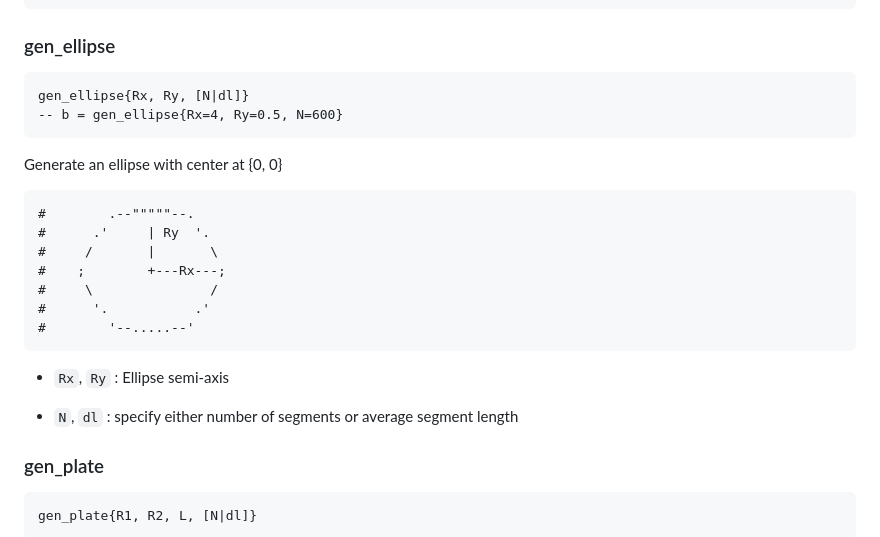
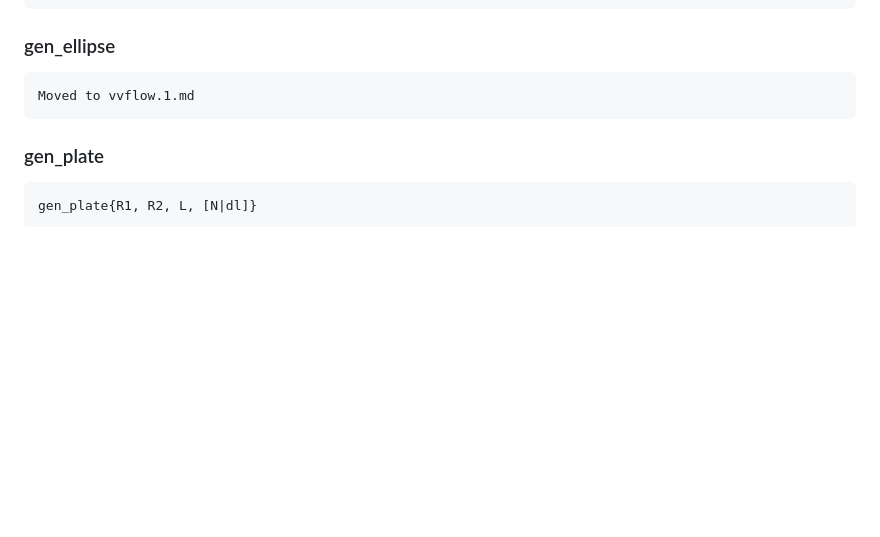
Before and after one commit to vvflow/vvflow, a Markdown page: utils/vvflow/vvcompose.1.md, the part around the change. Drawn GitHub-style; blank space fills up the shorter version.

```diff
--- a/utils/vvflow/vvcompose.1.md
+++ b/utils/vvflow/vvcompose.1.md
@@ -318,24 +318,7 @@ _Example_:
 
 ### gen_ellipse
 
-    gen_ellipse{Rx, Ry, [N|dl]}
-    -- b = gen_ellipse{Rx=4, Ry=0.5, N=600}
-
-Generate an ellipse with center at {0, 0}
-
-    #        .--"""""--.
-    #      .'     | Ry  '.
-    #     /       |       \
-    #    ;        +---Rx---;
-    #     \               /
-    #      '.           .'
-    #        '--.....--'
-
-  * `Rx`, `Ry` :
-    Ellipse semi-axis
-
-  * `N`, `dl` :
-    specify either number of segments or average segment length
+    Moved to vvflow.1.md
 
 ### gen_plate
 
```
Also changed, not shown: utils/vvflow/vvflow.1.md (+20 -0 lines).
